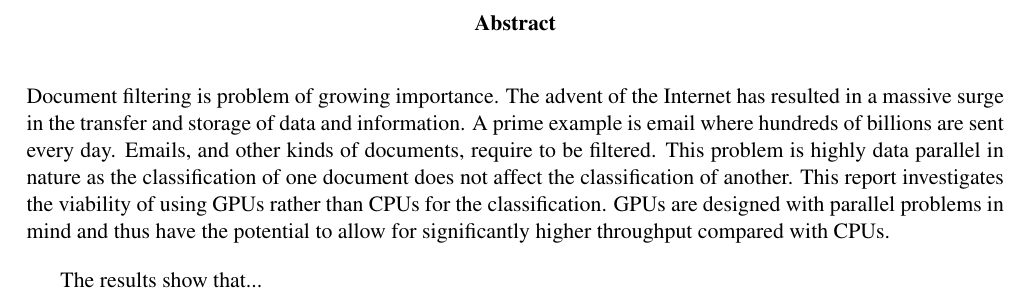
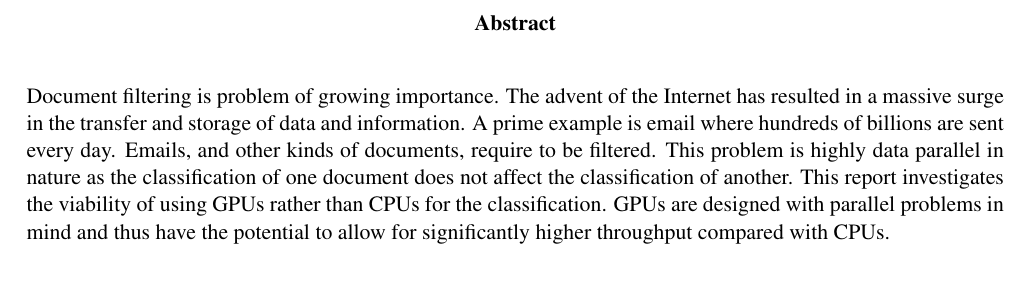
Before and after one commit to jessr92/Level4Project, a LaTeX thesis (Dissertation/1002536r-Document-Filtering.tex, which reads Dissertation/includes/abstract.tex): part of page 2 of 15, cut so that both start at the same text. Compiled offline with pdfLaTeX.

Commit message:
Removes second paragraph beginning from abstract

```diff
--- a/Dissertation/includes/abstract.tex
+++ b/Dissertation/includes/abstract.tex
@@ -7,5 +7,3 @@ not affect the classification of another. This report investigates the viability
 of using GPUs rather than CPUs for the classification. GPUs are designed with
 parallel problems in mind and thus have the potential to allow for significantly
 higher throughput compared with CPUs.
-
-The results show that...
```
